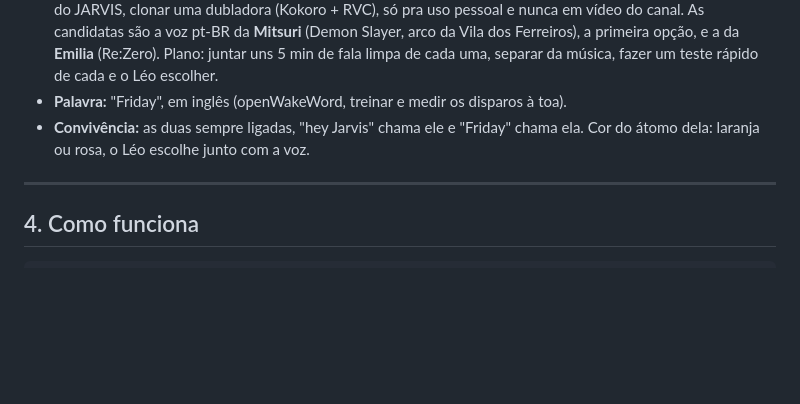
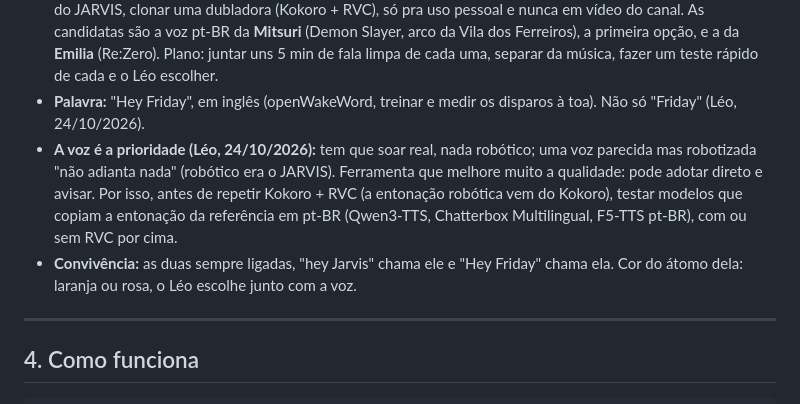
Before and after one commit to Lelokz/Jarvis, a Markdown page: ESCOPO.md, the part around the change. Drawn GitHub-style; blank space fills up the shorter version.

Commit message:
ESCOPO: Friday com "Hey Friday" e voz real como prioridade

```diff
--- a/ESCOPO.md
+++ b/ESCOPO.md
@@ -95,10 +95,17 @@ Tudo no `config.toml` (`[persona]`), nada chumbado no código.
   arco da Vila dos Ferreiros), a primeira opção, e a da **Emilia** (Re:Zero).
   Plano: juntar uns 5 min de fala limpa de cada uma, separar da música, fazer
   um teste rápido de cada e o Léo escolher.
-- **Palavra:** "Friday", em inglês (openWakeWord, treinar e medir os
-  disparos à toa).
+- **Palavra:** "Hey Friday", em inglês (openWakeWord, treinar e medir os
+  disparos à toa). Não só "Friday" (Léo, 24/10/2026).
+- **A voz é a prioridade (Léo, 24/10/2026):** tem que soar real, nada
+  robótico; uma voz parecida mas robotizada "não adianta nada" (robótico era
+  o JARVIS). Ferramenta que melhore muito a qualidade: pode adotar direto e
+  avisar. Por isso, antes de repetir Kokoro + RVC (a entonação robótica vem
+  do Kokoro), testar modelos que copiam a entonação da referência em pt-BR
+  (Qwen3-TTS, Chatterbox Multilingual, F5-TTS pt-BR), com ou sem RVC por
+  cima.
 - **Convivência:** as duas sempre ligadas, "hey Jarvis" chama ele e
-  "Friday" chama ela. Cor do átomo dela: laranja ou rosa, o Léo escolhe junto
+  "Hey Friday" chama ela. Cor do átomo dela: laranja ou rosa, o Léo escolhe junto
   com a voz.
 
 ---
```
